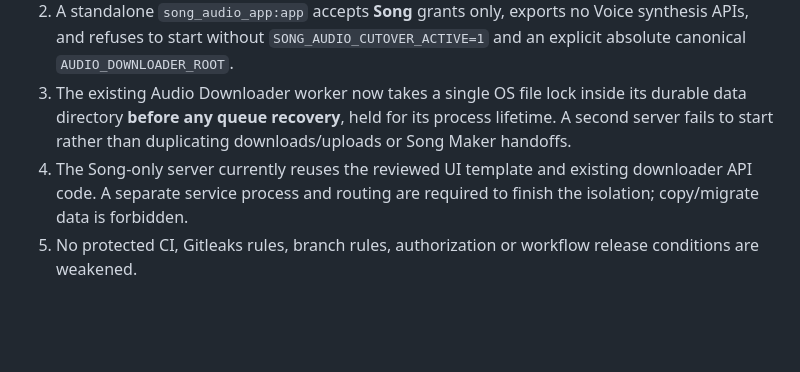
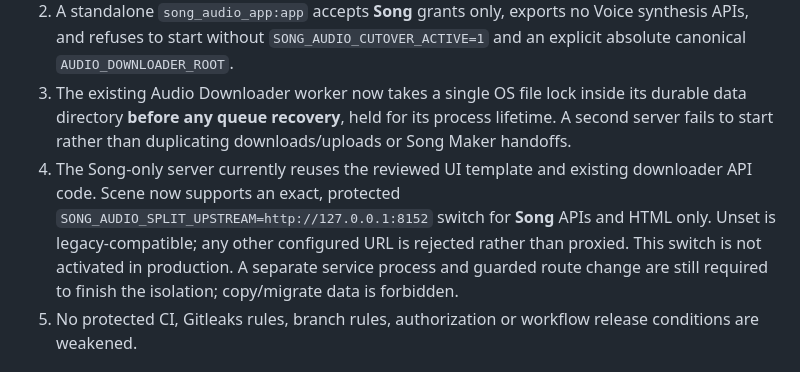
Before and after one commit to dilshadshahsyed883-cmd/vps1-deploy-control, a Markdown page: docs/release-intents/song-voice-backend-separation-20261102.md, the part around the change. Rendered like a GitHub page; blank space fills up the shorter version.

Commit message:
docs(song-voice): record staged exact-loopback Scene Song routing

```diff
--- a/docs/release-intents/song-voice-backend-separation-20261102.md
+++ b/docs/release-intents/song-voice-backend-separation-20261102.md
@@ -12,7 +12,7 @@ Status: **STAGED / NOT CUT OVER / NO PRODUCTION DEPLOYMENT**.
 1. Legacy Voice still serves downloader and holds its worker by default. `SONG_AUDIO_BACKEND_SPLIT` defaults OFF. No live behavior changes unless an explicit guarded deployment sets it to `1`.
 2. A standalone `song_audio_app:app` accepts **Song** grants only, exports no Voice synthesis APIs, and refuses to start without `SONG_AUDIO_CUTOVER_ACTIVE=1` and an explicit absolute canonical `AUDIO_DOWNLOADER_ROOT`.
 3. The existing Audio Downloader worker now takes a single OS file lock inside its durable data directory **before any queue recovery**, held for its process lifetime. A second server fails to start rather than duplicating downloads/uploads or Song Maker handoffs.
-4. The Song-only server currently reuses the reviewed UI template and existing downloader API code. A separate service process and routing are required to finish the isolation; copy/migrate data is forbidden.
+4. The Song-only server currently reuses the reviewed UI template and existing downloader API code. Scene now supports an exact, protected `SONG_AUDIO_SPLIT_UPSTREAM=http://127.0.0.1:8152` switch for **Song** APIs and HTML only. Unset is legacy-compatible; any other configured URL is rejected rather than proxied. This switch is not activated in production. A separate service process and guarded route change are still required to finish the isolation; copy/migrate data is forbidden.
 5. No protected CI, Gitleaks rules, branch rules, authorization or workflow release conditions are weakened.
 
 ## Guarded cutover checklist — fail closed
```
